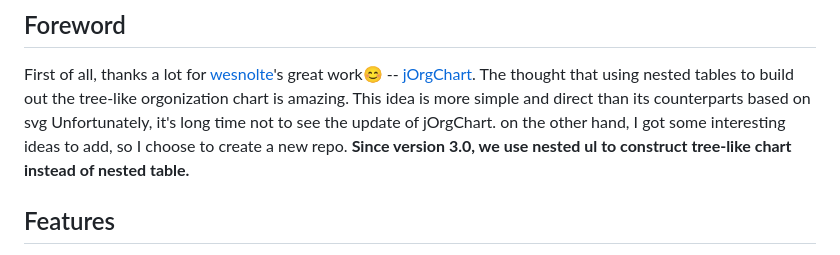
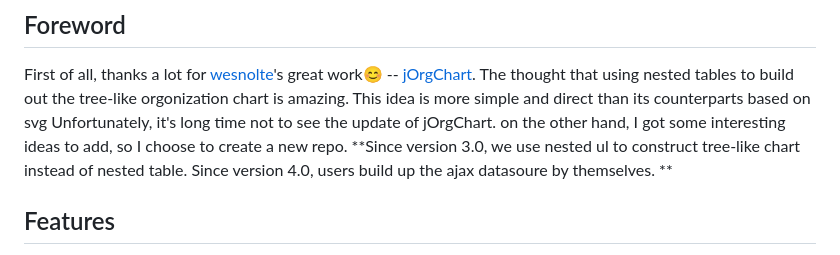
Before and after one commit to dabeng/OrgChart, a Markdown page: README.md, the part around the change. Drawn GitHub-style.

```diff
--- a/README.md
+++ b/README.md
@@ -10,7 +10,7 @@
 
 ## Foreword
 First of all, thanks a lot for [wesnolte](https://github.com/wesnolte)'s great work:blush: -- [jOrgChart](https://github.com/wesnolte/jOrgChart). The thought that using nested tables to build out the tree-like orgonization chart is amazing. This idea is more simple and direct than its counterparts based on svg
-Unfortunately, it's long time not to see the update of jOrgChart. on the other hand, I got some interesting ideas to add, so I choose to create a new repo. **Since version 3.0, we use nested ul to construct tree-like chart instead of nested table.**
+Unfortunately, it's long time not to see the update of jOrgChart. on the other hand, I got some interesting ideas to add, so I choose to create a new repo. **Since version 3.0, we use nested ul to construct tree-like chart instead of nested table. Since version 4.0, users build up the ajax datasoure by themselves. **
 
 ## Features
 - Supports both local data and remote data (JSON).
```
